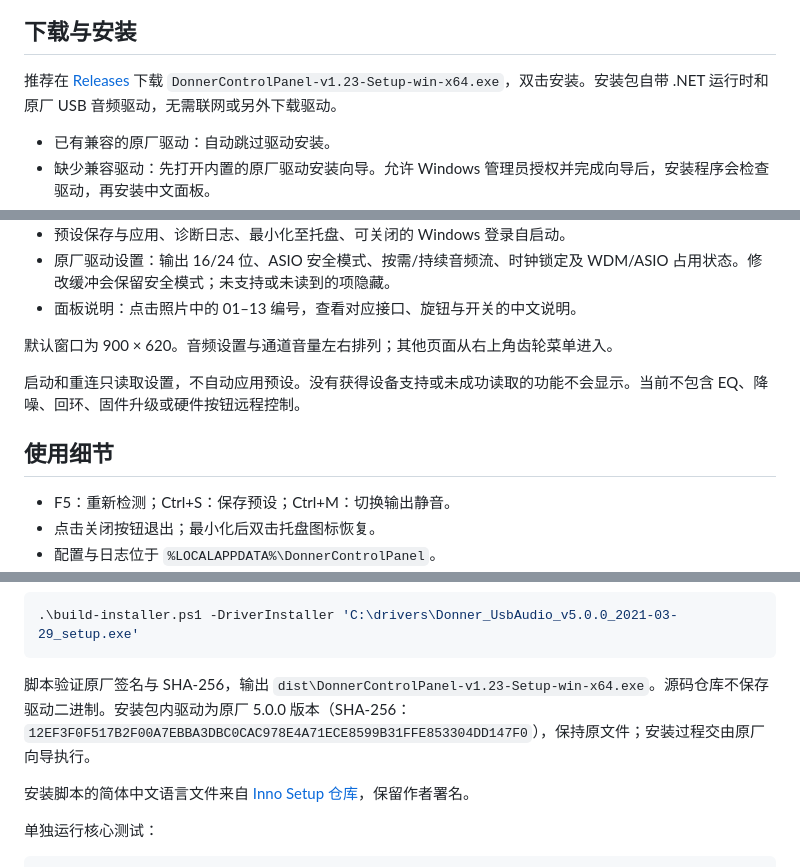
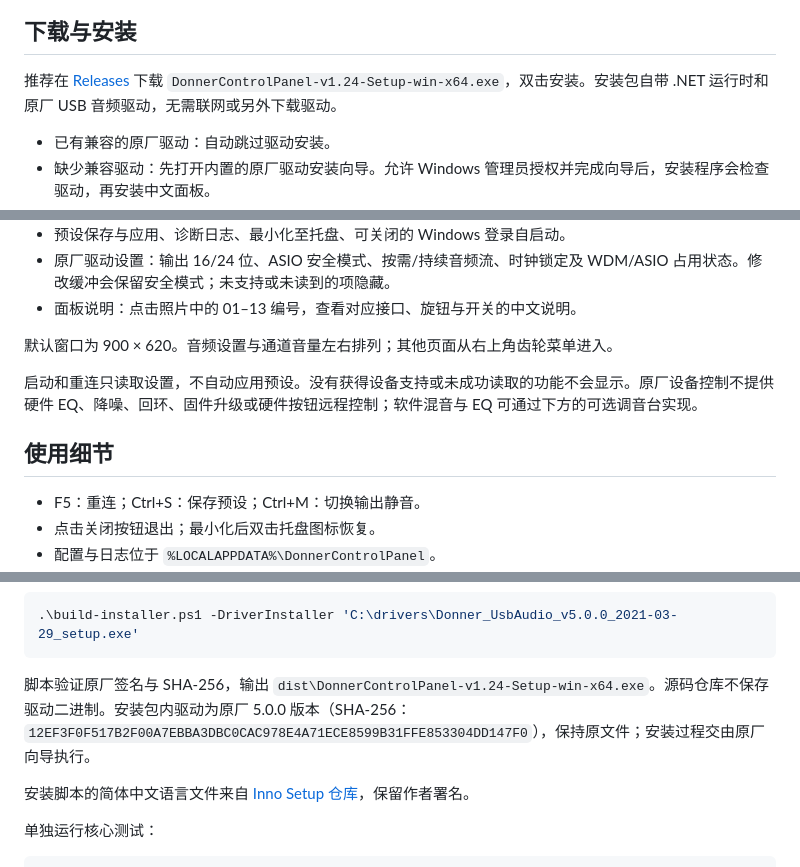
Before and after one commit to topsai/donner-livejack-control-panel, a Markdown page: README.md, 3 parts joined by grey strips. Drawn GitHub-style.

````diff
--- a/README.md
+++ b/README.md
@@ -10,7 +10,7 @@
 
 ## 下载与安装
 
-推荐在 [Releases](https://github.com/topsai/donner-livejack-control-panel/releases/latest) 下载 `DonnerControlPanel-v1.23-Setup-win-x64.exe`，双击安装。安装包自带 .NET 运行时和原厂 USB 音频驱动，无需联网或另外下载驱动。
+推荐在 [Releases](https://github.com/topsai/donner-livejack-control-panel/releases/latest) 下载 `DonnerControlPanel-v1.24-Setup-win-x64.exe`，双击安装。安装包自带 .NET 运行时和原厂 USB 音频驱动，无需联网或另外下载驱动。
 
 - 已有兼容的原厂驱动：自动跳过驱动安装。
 - 缺少兼容驱动：先打开内置的原厂驱动安装向导。允许 Windows 管理员授权并完成向导后，安装程序会检查驱动，再安装中文面板。
@@ -34,11 +34,11 @@
 
 默认窗口为 900 × 620。音频设置与通道音量左右排列；其他页面从右上角齿轮菜单进入。
 
-启动和重连只读取设置，不自动应用预设。没有获得设备支持或未成功读取的功能不会显示。当前不包含 EQ、降噪、回环、固件升级或硬件按钮远程控制。
+启动和重连只读取设置，不自动应用预设。没有获得设备支持或未成功读取的功能不会显示。原厂设备控制不提供硬件 EQ、降噪、回环、固件升级或硬件按钮远程控制；软件混音与 EQ 可通过下方的可选调音台实现。
 
 ## 使用细节
 
-- F5：重新检测；Ctrl+S：保存预设；Ctrl+M：切换输出静音。
+- F5：重连；Ctrl+S：保存预设；Ctrl+M：切换输出静音。
 - 点击关闭按钮退出；最小化后双击托盘图标恢复。
 - 配置与日志位于 `%LOCALAPPDATA%\DonnerControlPanel`。
 - 开机启动仅对当前 Windows 用户生效，登录后在托盘运行。移动程序目录后，打开程序可更新已启用的启动项路径。
@@ -60,7 +60,7 @@
 .\build-installer.ps1 -DriverInstaller 'C:\drivers\Donner_UsbAudio_v5.0.0_2021-03-29_setup.exe'
 ```
 
-脚本验证原厂签名与 SHA-256，输出 `dist\DonnerControlPanel-v1.23-Setup-win-x64.exe`。源码仓库不保存驱动二进制。安装包内驱动为原厂 5.0.0 版本（SHA-256：`12EF3F0F517B2F00A7EBBA3DBC0CAC978E4A71ECE8599B31FFE853304DD147F0`），保持原文件；安装过程交由原厂向导执行。
+脚本验证原厂签名与 SHA-256，输出 `dist\DonnerControlPanel-v1.24-Setup-win-x64.exe`。源码仓库不保存驱动二进制。安装包内驱动为原厂 5.0.0 版本（SHA-256：`12EF3F0F517B2F00A7EBBA3DBC0CAC978E4A71ECE8599B31FFE853304DD147F0`），保持原文件；安装过程交由原厂向导执行。
 
 安装脚本的简体中文语言文件来自 [Inno Setup 仓库](https://github.com/jrsoftware/issrc/blob/main/Files/Languages/ChineseSimplified.isl)，保留作者署名。
 
````
Also changed, not shown: other parts of README.md (+17 -1 lines), docs/mixer.md (+5 -3 lines), docs/images/mixer-eq.png (added), docs/images/mixer-inputs.png (added), 8 other files.
